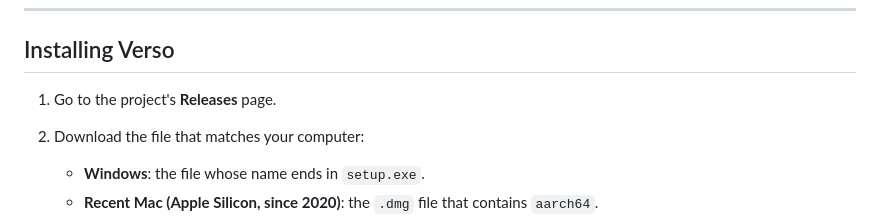
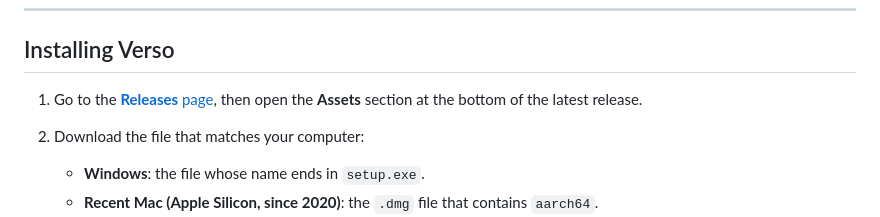
Before and after one commit to arnkoe/verso, a Markdown page: README.md, the part around the change. GitHub-like rendering.

```diff
--- a/README.md
+++ b/README.md
@@ -12,7 +12,7 @@ The interface is available in **English** (the default) and **French**. You can
 
 ## Installing Verso
 
-1. Go to the project's **Releases** page.
+1. Go to the [**Releases** page](https://github.com/arnkoe/verso/releases/latest), then open the **Assets** section at the bottom of the latest release.
 2. Download the file that matches your computer:
    - **Windows**: the file whose name ends in `setup.exe`.
    - **Recent Mac (Apple Silicon, since 2020)**: the `.dmg` file that contains `aarch64`.
```
Also changed, not shown: README.fr.md (+1 -1 lines).
